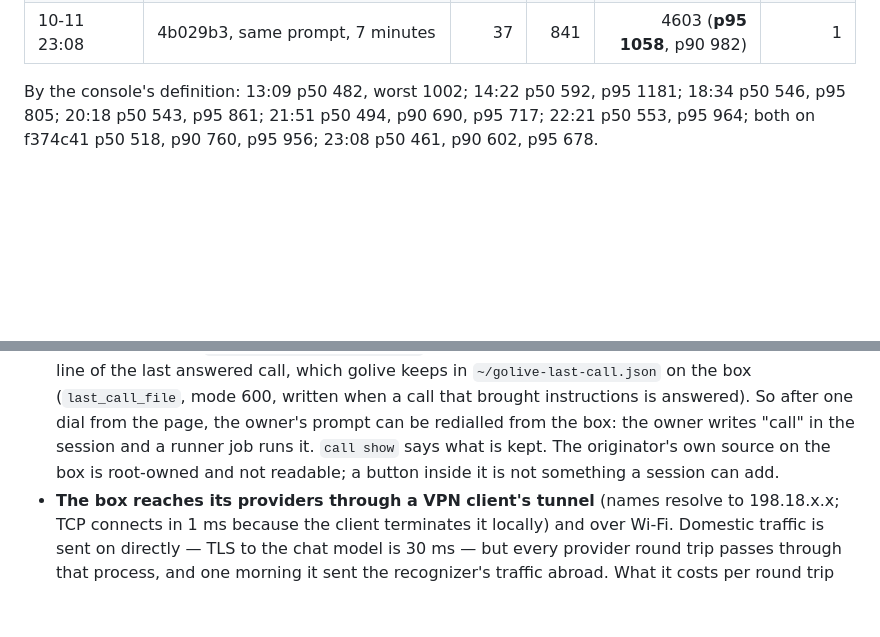
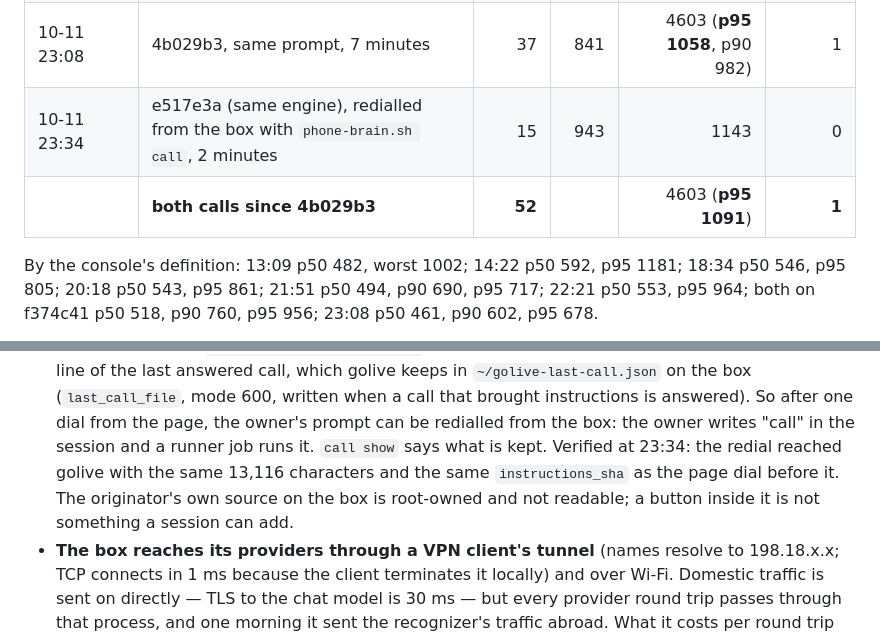
Before and after one commit to chuanmingliu/full-duplex-go-live, a Markdown page: CLAUDE.md, 2 parts joined by grey strips. Drawn GitHub-style; blank space fills up the shorter version.

Commit message:
CLAUDE.md: the first call redialled from the box, and the pool since 4b029b3
15 turns, none over 1200, worst 1143; with the 23:08 call that is 52
turns, one over, p95 1091. The redial carried the same instructions as
the page dial before it, by hash.

Co-Authored-By: Claude Fable 5.1 <noreply@anthropic.com>
Claude-Session: https://claude.ai/code/session_01NBWaiyRXSwZHRWVHCkdP6D

```diff
--- a/CLAUDE.md
+++ b/CLAUDE.md
@@ -72,6 +72,8 @@ Phone calls through golive, last sound → first audio, from the log:
 | 10-11 22:21 | f374c41 again, 7 minutes | 41 | 933 | 2674 (p95 1344) | 5 |
 | | **both calls on f374c41** | **93** | **900** | 2674 (**p95 1336**, p90 1140) | **7** |
 | 10-11 23:08 | 4b029b3, same prompt, 7 minutes | 37 | 841 | 4603 (**p95 1058**, p90 982) | 1 |
+| 10-11 23:34 | e517e3a (same engine), redialled from the box with `phone-brain.sh call`, 2 minutes | 15 | 943 | 1143 | 0 |
+| | **both calls since 4b029b3** | **52** | | 4603 (**p95 1091**) | **1** |
 
 By the console's definition: 13:09 p50 482, worst 1002; 14:22 p50 592, p95
 1181; 18:34 p50 546, p95 805; 20:18 p50 543, p95 861; 21:51 p50 494, p90 690,
@@ -274,7 +276,8 @@ made on one build.
   when a call that brought instructions is answered). So after one dial from
   the page, the owner's prompt can be redialled from the box: the owner writes
   "call" in the session and a runner job runs it. `call show` says what is
-  kept. The originator's own source on the box is root-owned and not readable;
+  kept. Verified at 23:34: the redial reached golive with the same 13,116
+  characters and the same `instructions_sha` as the page dial before it. The originator's own source on the box is root-owned and not readable;
   a button inside it is not something a session can add.
 - **The box reaches its providers through a VPN client's tunnel** (names
   resolve to 198.18.x.x; TCP connects in 1 ms because the client terminates it
```
